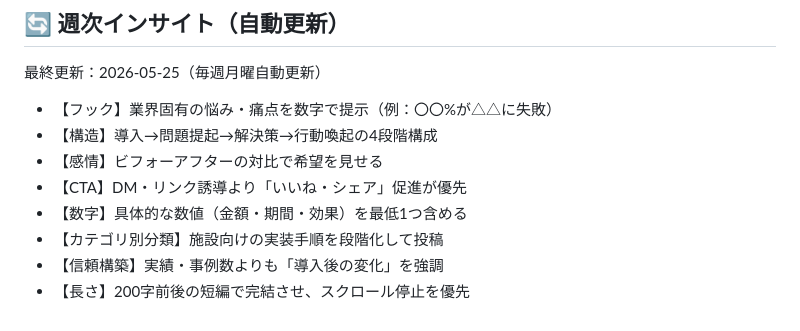
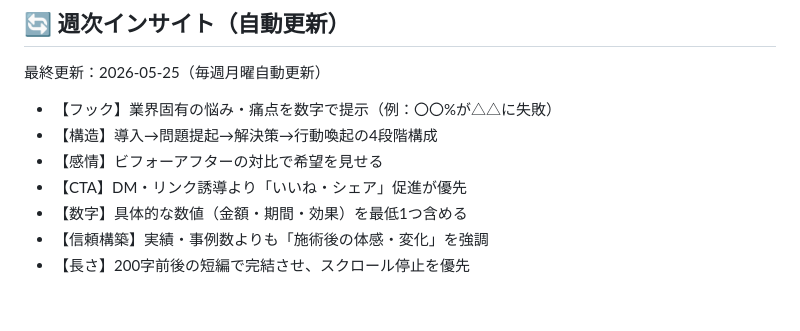
Before and after one commit to AyaKuroki929/threads-bot, a Markdown page: GENERATE_RULES.md, the part around the change. Rendered like a GitHub page.

Commit message:
fix: 週次インサイトの不適切ルール修正（B2B系表現→ベモーレ向けに差し替え）

```diff
--- a/GENERATE_RULES.md
+++ b/GENERATE_RULES.md
@@ -533,6 +533,5 @@ SNS投稿・集客文章を作るとき、以下3技法を指示なしで適用
 - 【感情】ビフォーアフターの対比で希望を見せる
 - 【CTA】DM・リンク誘導より「いいね・シェア」促進が優先
 - 【数字】具体的な数値（金額・期間・効果）を最低1つ含める
-- 【カテゴリ別分類】施設向けの実装手順を段階化して投稿
-- 【信頼構築】実績・事例数よりも「導入後の変化」を強調
+- 【信頼構築】実績・事例数よりも「施術後の体感・変化」を強調
 - 【長さ】200字前後の短編で完結させ、スクロール停止を優先
```
